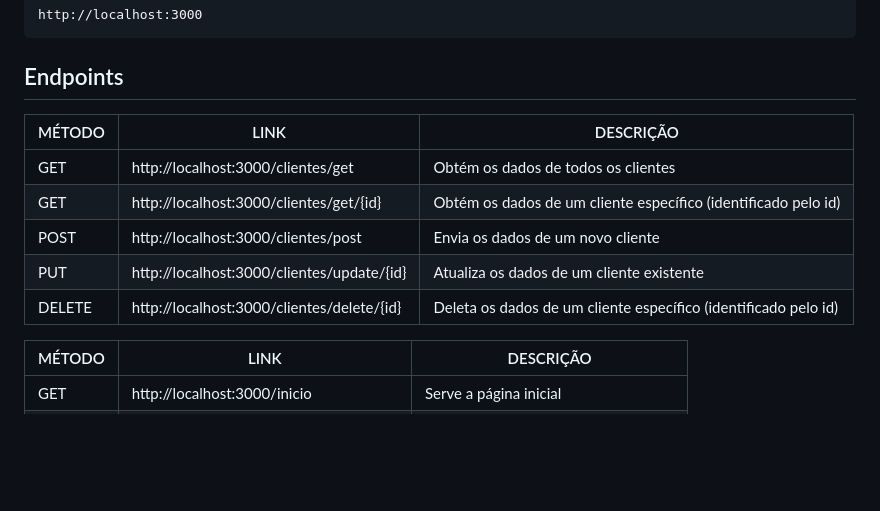
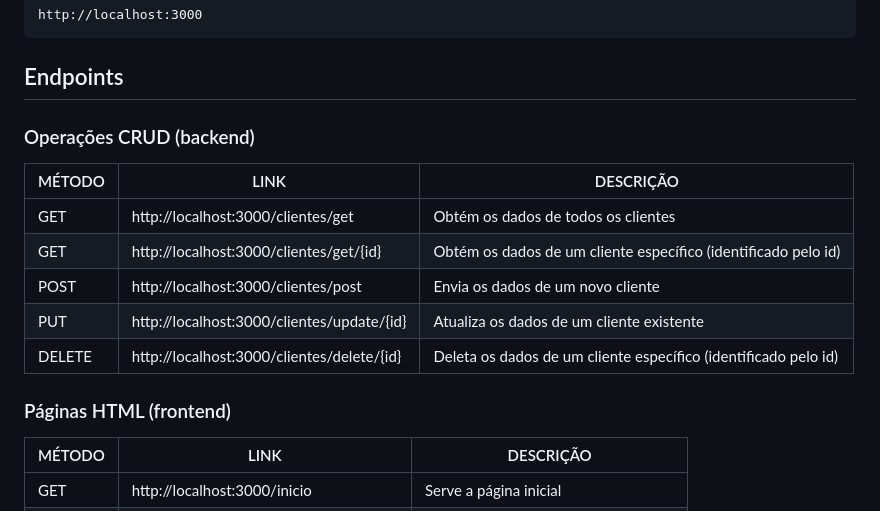
Before and after one commit to marcella2808/exemplo-api, a Markdown page: README.md, the part around the change. Drawn GitHub-style; blank space fills up the shorter version.

````diff
--- a/README.md
+++ b/README.md
@@ -50,6 +50,7 @@ http://localhost:3000
 ```
 ## Endpoints
 
+### Operações CRUD (backend)
 | MÉTODO | LINK | DESCRIÇÃO |
 |-----|------|-----------|
 | GET | http://localhost:3000/clientes/get | Obtém os dados de todos os clientes  |
@@ -58,6 +59,7 @@ http://localhost:3000
 | PUT| http://localhost:3000/clientes/update/{id} | Atualiza os dados de um cliente existente |
 | DELETE | http://localhost:3000/clientes/delete/{id} | Deleta os dados de um cliente específico (identificado pelo id) |
 
+### Páginas HTML (frontend)
 | MÉTODO | LINK                                          | DESCRIÇÃO                                   |
 |--------|----------------------------------------------|---------------------------------------------|
 | GET    | http://localhost:3000/inicio     | Serve a página inicial      |
````
